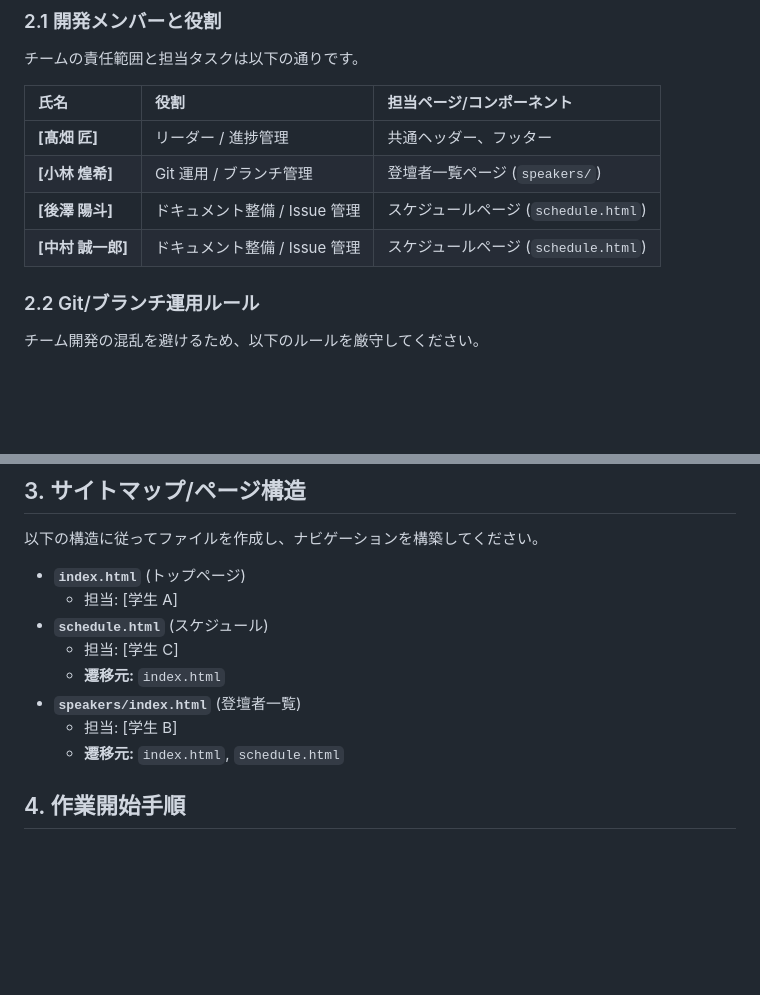
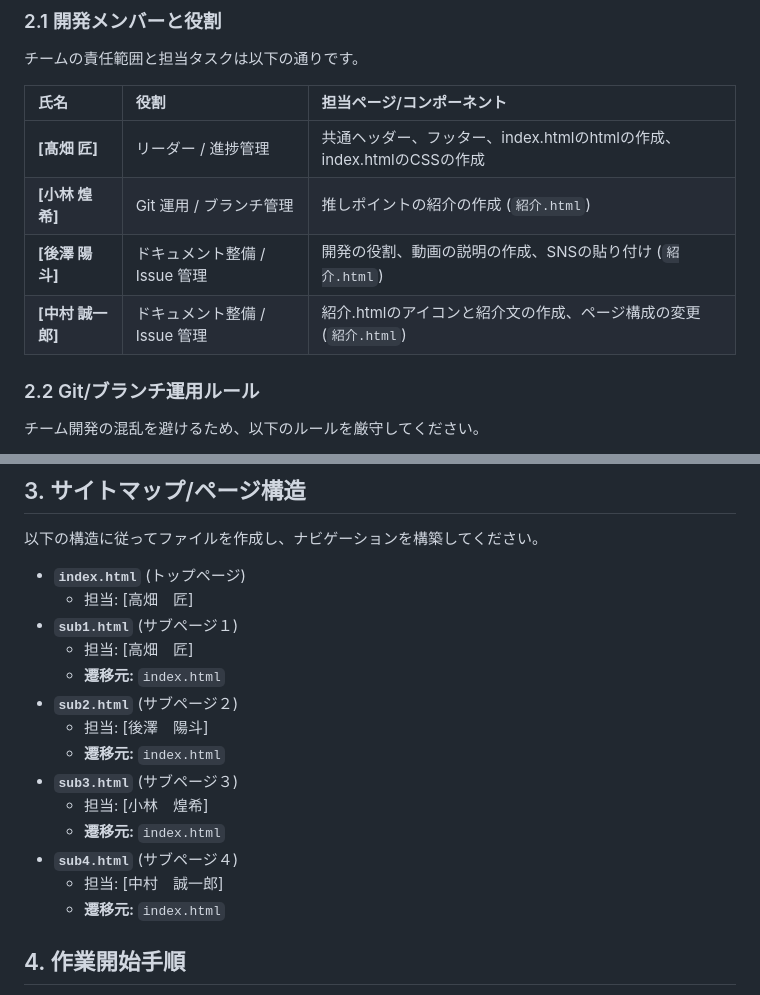
Before and after one commit to takumiTakahata/team-kaihatu-ensyu, a Markdown page: README.md, 2 parts joined by grey strips. Rendered like a GitHub page; blank space fills up the shorter version.

Commit message:
readmeの修正

```diff
--- a/README.md
+++ b/README.md
@@ -18,10 +18,10 @@
 
 | 氏名              | 役割                          | 担当ページ/コンポーネント            |
 | :---------------- | :---------------------------- | :----------------------------------- |
-| **[髙畑 匠]**     | リーダー / 進捗管理           | 共通ヘッダー、フッター               |
-| **[小林 煌希]**   | Git 運用 / ブランチ管理       | 登壇者一覧ページ (`speakers/`)       |
-| **[後澤 陽斗]**   | ドキュメント整備 / Issue 管理 | スケジュールページ (`schedule.html`) |
-| **[中村 誠一郎]** | ドキュメント整備 / Issue 管理 | スケジュールページ (`schedule.html`) |
+| **[髙畑 匠]**     | リーダー / 進捗管理           | 共通ヘッダー、フッター、index.htmlのhtmlの作成、 index.htmlのCSSの作成       |
+| **[小林 煌希]**   | Git 運用 / ブランチ管理       | 推しポイントの紹介の作成 (`紹介.html`)       |
+| **[後澤 陽斗]**   | ドキュメント整備 / Issue 管理 | 開発の役割、動画の説明の作成、SNSの貼り付け (`紹介.html`) |
+| **[中村 誠一郎]** | ドキュメント整備 / Issue 管理 | 紹介.htmlのアイコンと紹介文の作成、ページ構成の変更 (`紹介.html`) |
 
 ### 2.2 Git/ブランチ運用ルール
 
@@ -58,13 +58,19 @@
 以下の構造に従ってファイルを作成し、ナビゲーションを構築してください。
 
 - **`index.html`** (トップページ)
-  - 担当: [学生 A]
-- **`schedule.html`** (スケジュール)
-  - 担当: [学生 C]
+  - 担当: [高畑　匠]
+- **`sub1.html`** (サブページ１)
+  - 担当: [高畑　匠]
   - **遷移元:** `index.html`
-- **`speakers/index.html`** (登壇者一覧)
-  - 担当: [学生 B]
-  - **遷移元:** `index.html`, `schedule.html`
+- **`sub2.html`** (サブページ２)
+  - 担当: [後澤　陽斗]
+  - **遷移元:** `index.html`
+- **`sub3.html`** (サブページ３)
+  - 担当: [小林　煌希]
+  - **遷移元:** `index.html`
+- **`sub4.html`** (サブページ４)
+  - 担当: [中村　誠一郎]
+  - **遷移元:** `index.html`
 
 ## 4. 作業開始手順
 
```
